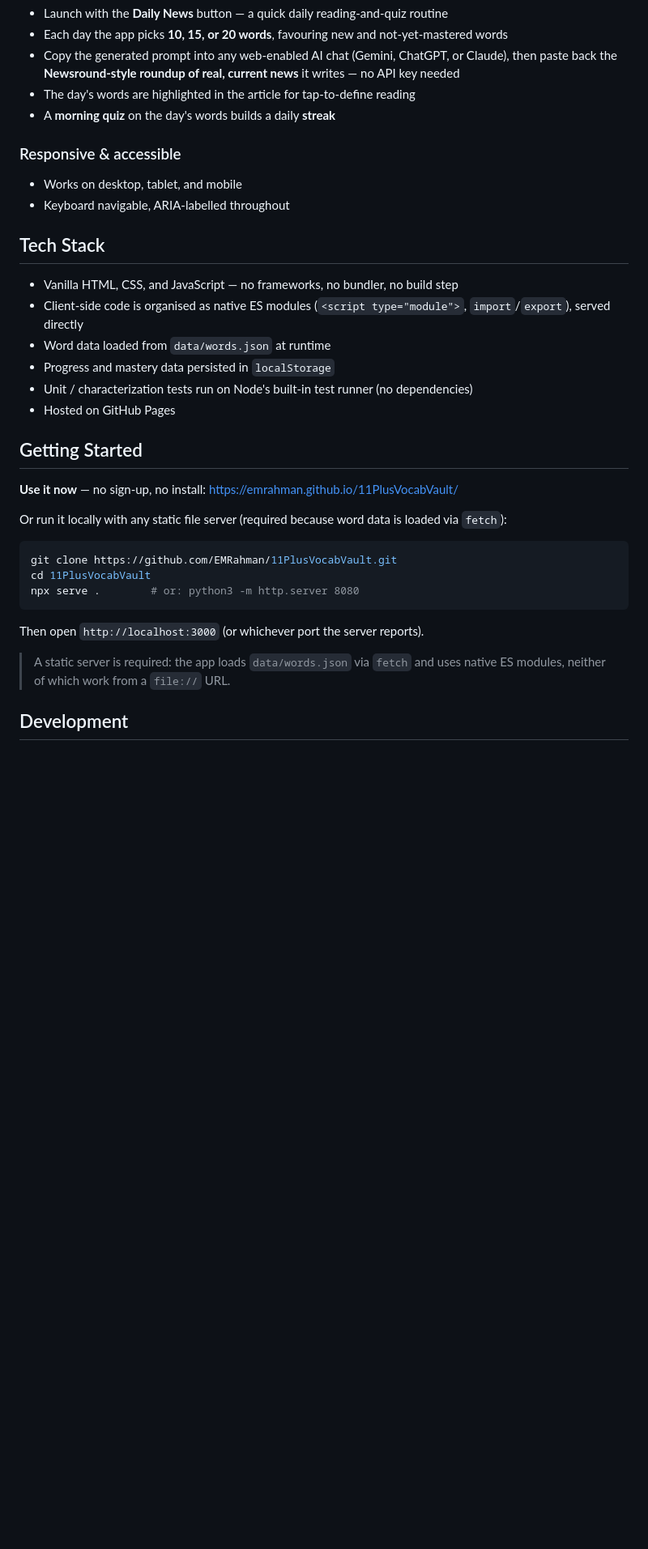
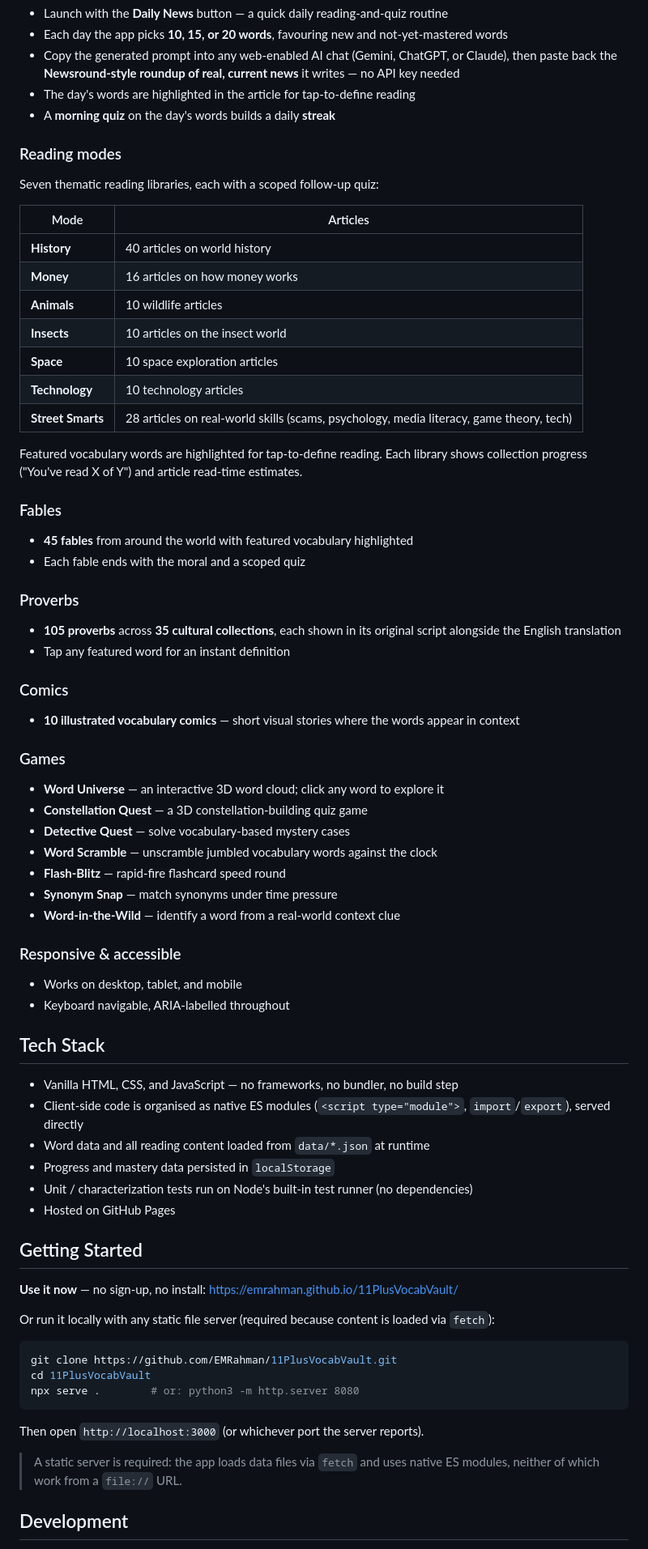
Before and after one commit to EMRahman/11PlusVocabVault, a Markdown page: README.md, the part around one of its changes. Shown at 81% size. Drawn GitHub-style; blank space fills up the shorter version.

````diff
--- a/README.md
+++ b/README.md
@@ -46,6 +48,41 @@ A lightweight, static web app that helps students aged 8–11 prepare for 11+ en
 - The day's words are highlighted in the article for tap-to-define reading
 - A **morning quiz** on the day's words builds a daily **streak**
 
+### Reading modes
+Seven thematic reading libraries, each with a scoped follow-up quiz:
+
+| Mode | Articles |
+|------|----------|
+| **History** | 40 articles on world history |
+| **Money** | 16 articles on how money works |
+| **Animals** | 10 wildlife articles |
+| **Insects** | 10 articles on the insect world |
+| **Space** | 10 space exploration articles |
+| **Technology** | 10 technology articles |
+| **Street Smarts** | 28 articles on real-world skills (scams, psychology, media literacy, game theory, tech) |
+
+Featured vocabulary words are highlighted for tap-to-define reading. Each library shows collection progress ("You've read X of Y") and article read-time estimates.
+
+### Fables
+- **45 fables** from around the world with featured vocabulary highlighted
+- Each fable ends with the moral and a scoped quiz
+
+### Proverbs
+- **105 proverbs** across **35 cultural collections**, each shown in its original script alongside the English translation
+- Tap any featured word for an instant definition
+
+### Comics
+- **10 illustrated vocabulary comics** — short visual stories where the words appear in context
+
+### Games
+- **Word Universe** — an interactive 3D word cloud; click any word to explore it
+- **Constellation Quest** — a 3D constellation-building quiz game
+- **Detective Quest** — solve vocabulary-based mystery cases
+- **Word Scramble** — unscramble jumbled vocabulary words against the clock
+- **Flash-Blitz** — rapid-fire flashcard speed round
+- **Synonym Snap** — match synonyms under time pressure
+- **Word-in-the-Wild** — identify a word from a real-world context clue
+
 ### Responsive & accessible
 - Works on desktop, tablet, and mobile
 - Keyboard navigable, ARIA-labelled throughout
@@ -55,7 +92,7 @@ A lightweight, static web app that helps students aged 8–11 prepare for 11+ en
 - Vanilla HTML, CSS, and JavaScript — no frameworks, no bundler, no build step
 - Client-side code is organised as native ES modules (`<script type="module">`,
   `import`/`export`), served directly
-- Word data loaded from `data/words.json` at runtime
+- Word data and all reading content loaded from `data/*.json` at runtime
 - Progress and mastery data persisted in `localStorage`
 - Unit / characterization tests run on Node's built-in test runner (no dependencies)
 - Hosted on GitHub Pages
@@ -64,7 +101,7 @@ A lightweight, static web app that helps students aged 8–11 prepare for 11+ en
 
 **Use it now** — no sign-up, no install: [https://emrahman.github.io/11PlusVocabVault/](https://emrahman.github.io/11PlusVocabVault/)
 
-Or run it locally with any static file server (required because word data is loaded via `fetch`):
+Or run it locally with any static file server (required because content is loaded via `fetch`):
 
 ```bash
 git clone https://github.com/EMRahman/11PlusVocabVault.git
@@ -74,7 +111,7 @@ npx serve .        # or: python3 -m http.server 8080
 
 Then open `http://localhost:3000` (or whichever port the server reports).
 
-> A static server is required: the app loads `data/words.json` via `fetch` and
+> A static server is required: the app loads data files via `fetch` and
 > uses native ES modules, neither of which work from a `file://` URL.
 
 ## Development
````
Also changed, not shown: other parts of README.md (+41 -15 lines), CLAUDE.md (+2 -2 lines).
